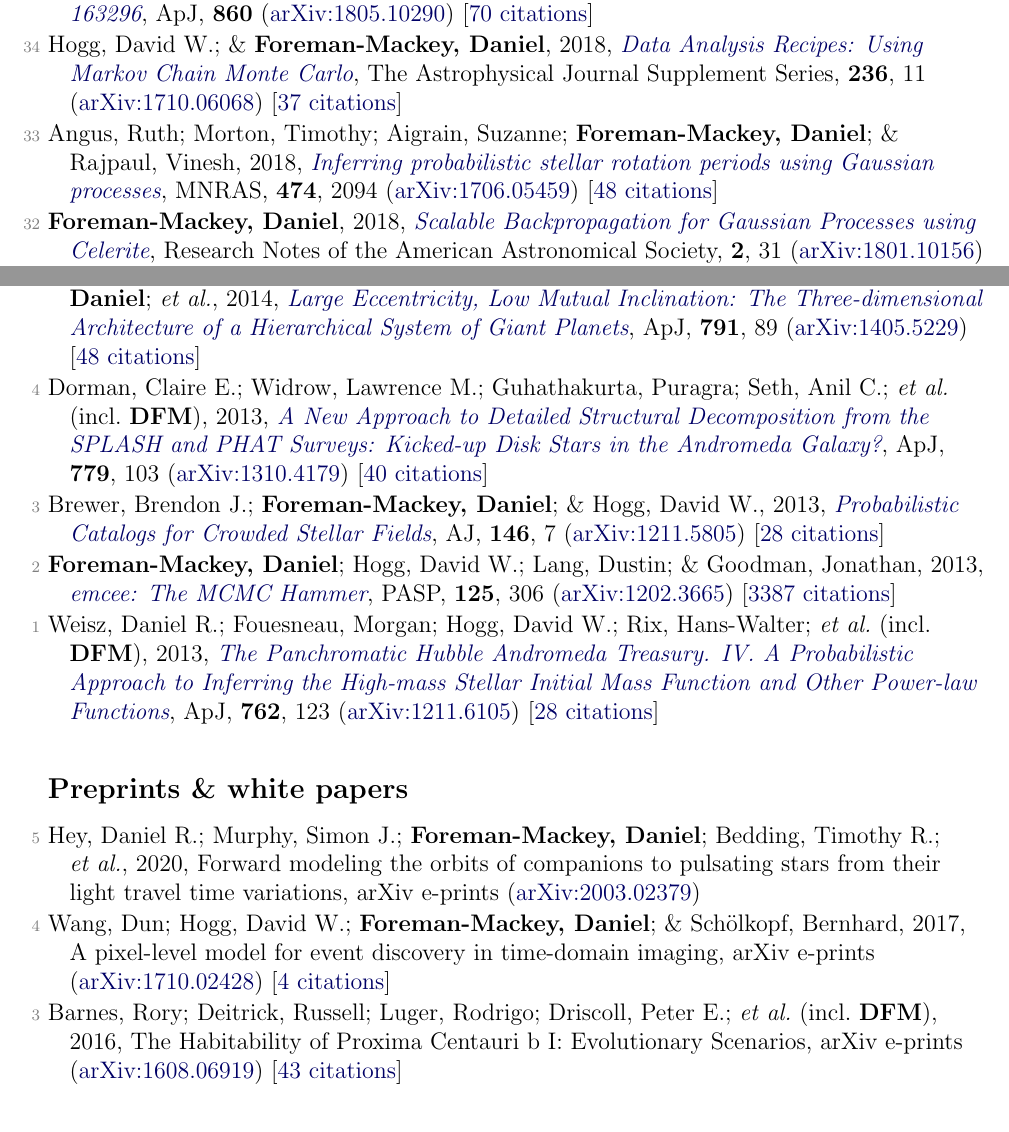
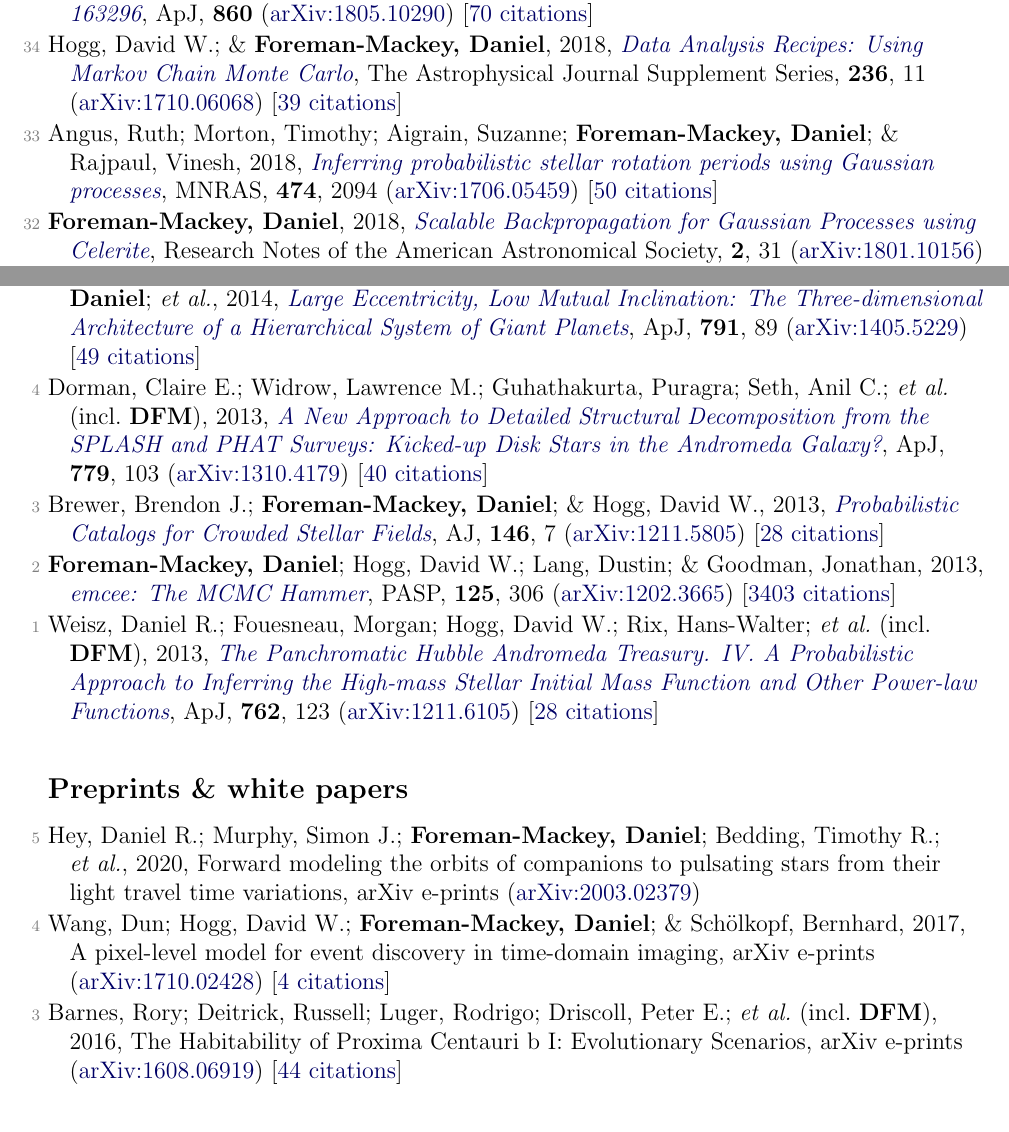
Before and after one commit to dfm/cv, a LaTeX document (pubs.tex, which reads pubs_ref.tex, pubs_unref.tex): two parts of pages 2 and 4 of 5, joined at a grey line, cut so that both start at the same text. Compiled offline with pdfLaTeX.

Commit message:
updating pubs [ci skip]

```diff
--- a/pubs_ref.tex
+++ b/pubs_ref.tex
@@ -36,9 +36,9 @@
 
 \item[{\color{numcolor}\scriptsize35}] Teague, Richard; Bae, Jaehan; Bergin, Edwin A.; Birnstiel, Tilman; \& \textbf{Foreman-Mackey, Daniel}, 2018, \doi{10.3847/2041-8213/aac6d7}{A Kinematical Detection of Two Embedded Jupiter-mass Planets in HD 163296}, \apj, \textbf{860} (\arxiv{1805.10290}) [\href{https://ui.adsabs.harvard.edu/abs/2018ApJ...860L..12T}{70 citations}]
 
-\item[{\color{numcolor}\scriptsize34}] Hogg, David W.; \& \textbf{Foreman-Mackey, Daniel}, 2018, \doi{10.3847/1538-4365/aab76e}{Data Analysis Recipes: Using Markov Chain Monte Carlo}, The Astrophysical Journal Supplement Series, \textbf{236}, 11 (\arxiv{1710.06068}) [\href{https://ui.adsabs.harvard.edu/abs/2018ApJS..236...11H}{37 citations}]
+\item[{\color{numcolor}\scriptsize34}] Hogg, David W.; \& \textbf{Foreman-Mackey, Daniel}, 2018, \doi{10.3847/1538-4365/aab76e}{Data Analysis Recipes: Using Markov Chain Monte Carlo}, The Astrophysical Journal Supplement Series, \textbf{236}, 11 (\arxiv{1710.06068}) [\href{https://ui.adsabs.harvard.edu/abs/2018ApJS..236...11H}{39 citations}]
 
-\item[{\color{numcolor}\scriptsize33}] Angus, Ruth; Morton, Timothy; Aigrain, Suzanne; \textbf{Foreman-Mackey, Daniel}; \& Rajpaul, Vinesh, 2018, \doi{10.1093/mnras/stx2109}{Inferring probabilistic stellar rotation periods using Gaussian processes}, \mnras, \textbf{474}, 2094 (\arxiv{1706.05459}) [\href{https://ui.adsabs.harvard.edu/abs/2018MNRAS.474.2094A}{48 citations}]
+\item[{\color{numcolor}\scriptsize33}] Angus, Ruth; Morton, Timothy; Aigrain, Suzanne; \textbf{Foreman-Mackey, Daniel}; \& Rajpaul, Vinesh, 2018, \doi{10.1093/mnras/stx2109}{Inferring probabilistic stellar rotation periods using Gaussian processes}, \mnras, \textbf{474}, 2094 (\arxiv{1706.05459}) [\href{https://ui.adsabs.harvard.edu/abs/2018MNRAS.474.2094A}{50 citations}]
 
 \item[{\color{numcolor}\scriptsize32}] \textbf{Foreman-Mackey, Daniel}, 2018, \doi{10.3847/2515-5172/aaaf6c}{Scalable Backpropagation for Gaussian Processes using Celerite}, Research Notes of the American Astronomical Society, \textbf{2}, 31 (\arxiv{1801.10156}) [\href{https://ui.adsabs.harvard.edu/abs/2018RNAAS...2...31F}{9 citations}]
 
@@ -94,12 +94,12 @@
 
 \item[{\color{numcolor}\scriptsize6}] \textbf{Foreman-Mackey, Daniel}; Hogg, David W.; \& Morton, Timothy D., 2014, \doi{10.1088/0004-637X/795/1/64}{Exoplanet Population Inference and the Abundance of Earth Analogs from Noisy, Incomplete Catalogs}, \apj, \textbf{795}, 64 (\arxiv{1406.3020}) [\href{https://ui.adsabs.harvard.edu/abs/2014ApJ...795...64F}{148 citations}]
 
-\item[{\color{numcolor}\scriptsize5}] Dawson, Rebekah I.; Johnson, John Asher; Fabrycky, Daniel C.; \textbf{Foreman-Mackey, Daniel}; \etal, 2014, \doi{10.1088/0004-637X/791/2/89}{Large Eccentricity, Low Mutual Inclination: The Three-dimensional Architecture of a Hierarchical System of Giant Planets}, \apj, \textbf{791}, 89 (\arxiv{1405.5229}) [\href{https://ui.adsabs.harvard.edu/abs/2014ApJ...791...89D}{48 citations}]
+\item[{\color{numcolor}\scriptsize5}] Dawson, Rebekah I.; Johnson, John Asher; Fabrycky, Daniel C.; \textbf{Foreman-Mackey, Daniel}; \etal, 2014, \doi{10.1088/0004-637X/791/2/89}{Large Eccentricity, Low Mutual Inclination: The Three-dimensional Architecture of a Hierarchical System of Giant Planets}, \apj, \textbf{791}, 89 (\arxiv{1405.5229}) [\href{https://ui.adsabs.harvard.edu/abs/2014ApJ...791...89D}{49 citations}]
 
 \item[{\color{numcolor}\scriptsize4}] Dorman, Claire E.; Widrow, Lawrence M.; Guhathakurta, Puragra; Seth, Anil C.; \etal\ (incl.\ \textbf{DFM}), 2013, \doi{10.1088/0004-637X/779/2/103}{A New Approach to Detailed Structural Decomposition from the SPLASH and PHAT Surveys: Kicked-up Disk Stars in the Andromeda Galaxy?}, \apj, \textbf{779}, 103 (\arxiv{1310.4179}) [\href{https://ui.adsabs.harvard.edu/abs/2013ApJ...779..103D}{40 citations}]
 
 \item[{\color{numcolor}\scriptsize3}] Brewer, Brendon J.; \textbf{Foreman-Mackey, Daniel}; \& Hogg, David W., 2013, \doi{10.1088/0004-6256/146/1/7}{Probabilistic Catalogs for Crowded Stellar Fields}, \aj, \textbf{146}, 7 (\arxiv{1211.5805}) [\href{https://ui.adsabs.harvard.edu/abs/2013AJ....146....7B}{28 citations}]
 
-\item[{\color{numcolor}\scriptsize2}] \textbf{Foreman-Mackey, Daniel}; Hogg, David W.; Lang, Dustin; \& Goodman, Jonathan, 2013, \doi{10.1086/670067}{emcee: The MCMC Hammer}, \pasp, \textbf{125}, 306 (\arxiv{1202.3665}) [\href{https://ui.adsabs.harvard.edu/abs/2013PASP..125..306F}{3387 citations}]
+\item[{\color{numcolor}\scriptsize2}] \textbf{Foreman-Mackey, Daniel}; Hogg, David W.; Lang, Dustin; \& Goodman, Jonathan, 2013, \doi{10.1086/670067}{emcee: The MCMC Hammer}, \pasp, \textbf{125}, 306 (\arxiv{1202.3665}) [\href{https://ui.adsabs.harvard.edu/abs/2013PASP..125..306F}{3403 citations}]
 
 \item[{\color{numcolor}\scriptsize1}] Weisz, Daniel R.; Fouesneau, Morgan; Hogg, David W.; Rix, Hans-Walter; \etal\ (incl.\ \textbf{DFM}), 2013, \doi{10.1088/0004-637X/762/2/123}{The Panchromatic Hubble Andromeda Treasury. IV. A Probabilistic Approach to Inferring the High-mass Stellar Initial Mass Function and Other Power-law Functions}, \apj, \textbf{762}, 123 (\arxiv{1211.6105}) [\href{https://ui.adsabs.harvard.edu/abs/2013ApJ...762..123W}{28 citations}]
--- a/pubs_unref.tex
+++ b/pubs_unref.tex
@@ -2,7 +2,7 @@
 
 \item[{\color{numcolor}\scriptsize4}] Wang, Dun; Hogg, David W.; \textbf{Foreman-Mackey, Daniel}; \& Sch{\"o}lkopf, Bernhard, 2017, A pixel-level model for event discovery in time-domain imaging, arXiv e-prints (\arxiv{1710.02428}) [\href{https://ui.adsabs.harvard.edu/abs/2017arXiv171002428W}{4 citations}]
 
-\item[{\color{numcolor}\scriptsize3}] Barnes, Rory; Deitrick, Russell; Luger, Rodrigo; Driscoll, Peter E.; \etal\ (incl.\ \textbf{DFM}), 2016, The Habitability of Proxima Centauri b I: Evolutionary Scenarios, arXiv e-prints (\arxiv{1608.06919}) [\href{https://ui.adsabs.harvard.edu/abs/2016arXiv160806919B}{43 citations}]
+\item[{\color{numcolor}\scriptsize3}] Barnes, Rory; Deitrick, Russell; Luger, Rodrigo; Driscoll, Peter E.; \etal\ (incl.\ \textbf{DFM}), 2016, The Habitability of Proxima Centauri b I: Evolutionary Scenarios, arXiv e-prints (\arxiv{1608.06919}) [\href{https://ui.adsabs.harvard.edu/abs/2016arXiv160806919B}{44 citations}]
 
 \item[{\color{numcolor}\scriptsize2}] Hogg, David W.; Angus, Ruth; Barclay, Tom; Dawson, Rebekah; \etal\ (incl.\ \textbf{DFM}), 2013, Maximizing Kepler science return per telemetered pixel: Detailed models of the focal plane in the two-wheel era, arXiv e-prints (\arxiv{1309.0653})
 
```
Also changed, not shown: pubs_select.tex (+1 -1 lines), pubs_summary.tex (+1 -1 lines), pubs_ref.tex (12 more changed lines), 1 other file.
